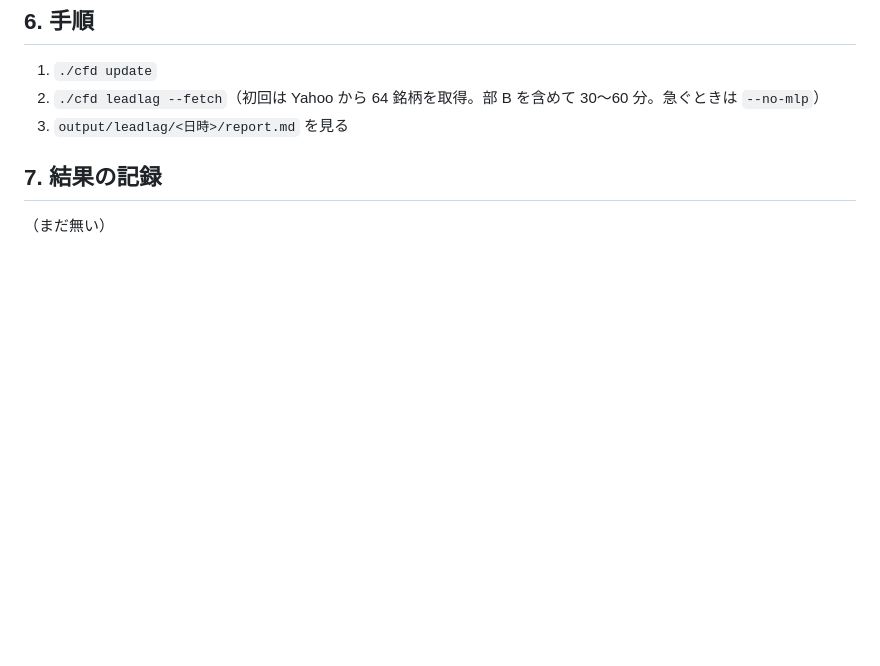
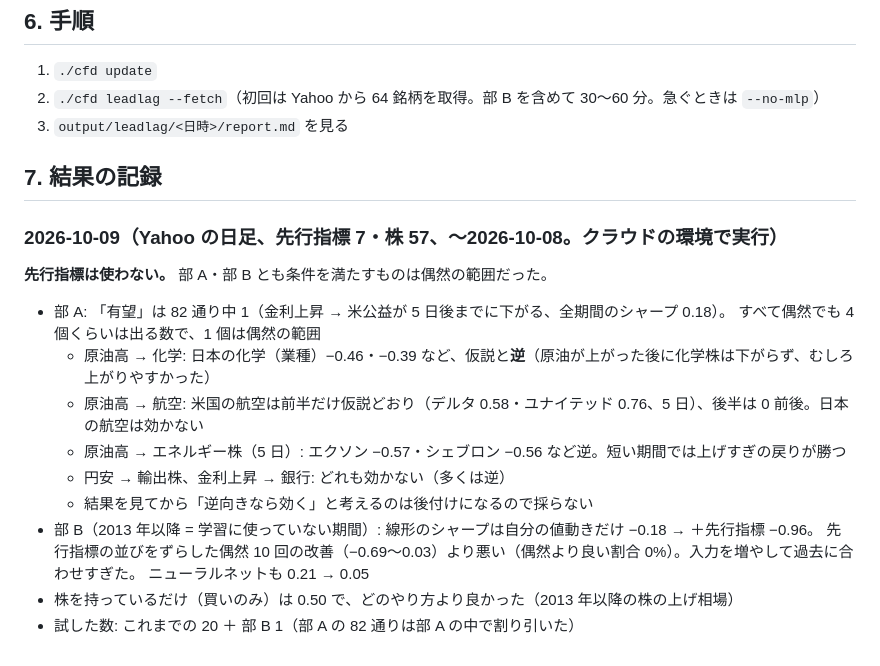
Before and after one commit to bunkoko/bunkoko, a Markdown page: docs/leadlag.md, the part around the change. Drawn GitHub-style; blank space fills up the shorter version.

Commit message:
Record lead-lag result: no usable leading indicator for sectors or stocks
Co-Authored-By: Claude Opus 5.5 <noreply@anthropic.com>
Claude-Session: https://claude.ai/code/session_01HWXzu68tSBJrprx2DinTvv

```diff
--- a/docs/leadlag.md
+++ b/docs/leadlag.md
@@ -67,4 +67,19 @@
 
 ## 7. 結果の記録
 
-（まだ無い）
+### 2026-10-09（Yahoo の日足、先行指標 7・株 57、〜2026-10-08。クラウドの環境で実行）
+
+**先行指標は使わない。** 部 A・部 B とも条件を満たすものは偶然の範囲だった。
+
+- 部 A: 「有望」は 82 通り中 1（金利上昇 → 米公益が 5 日後までに下がる、全期間のシャープ 0.18）。
+  すべて偶然でも 4 個くらいは出る数で、1 個は偶然の範囲
+  - 原油高 → 化学: 日本の化学（業種）−0.46・−0.39 など、仮説と**逆**（原油が上がった後に化学株は下がらず、むしろ上がりやすかった）
+  - 原油高 → 航空: 米国の航空は前半だけ仮説どおり（デルタ 0.58・ユナイテッド 0.76、5 日）、後半は 0 前後。日本の航空は効かない
+  - 原油高 → エネルギー株（5 日）: エクソン −0.57・シェブロン −0.56 など逆。短い期間では上げすぎの戻りが勝つ
+  - 円安 → 輸出株、金利上昇 → 銀行: どれも効かない（多くは逆）
+  - 結果を見てから「逆向きなら効く」と考えるのは後付けになるので採らない
+- 部 B（2013 年以降 = 学習に使っていない期間）: 線形のシャープは自分の値動きだけ −0.18 → ＋先行指標 −0.96。
+  先行指標の並びをずらした偶然 10 回の改善（−0.69〜0.03）より悪い（偶然より良い割合 0%）。入力を増やして過去に合わせすぎた。
+  ニューラルネットも 0.21 → 0.05
+- 株を持っているだけ（買いのみ）は 0.50 で、どのやり方より良かった（2013 年以降の株の上げ相場）
+- 試した数: これまでの 20 ＋ 部 B 1（部 A の 82 通りは部 A の中で割り引いた）
```
